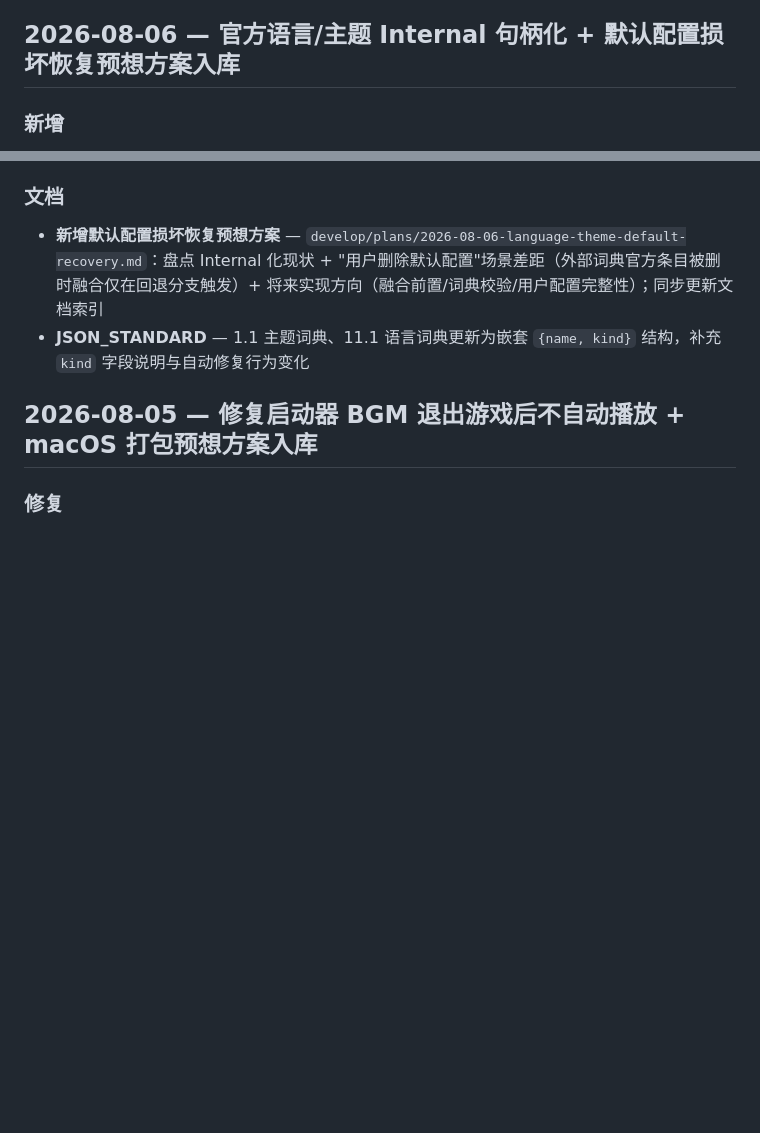
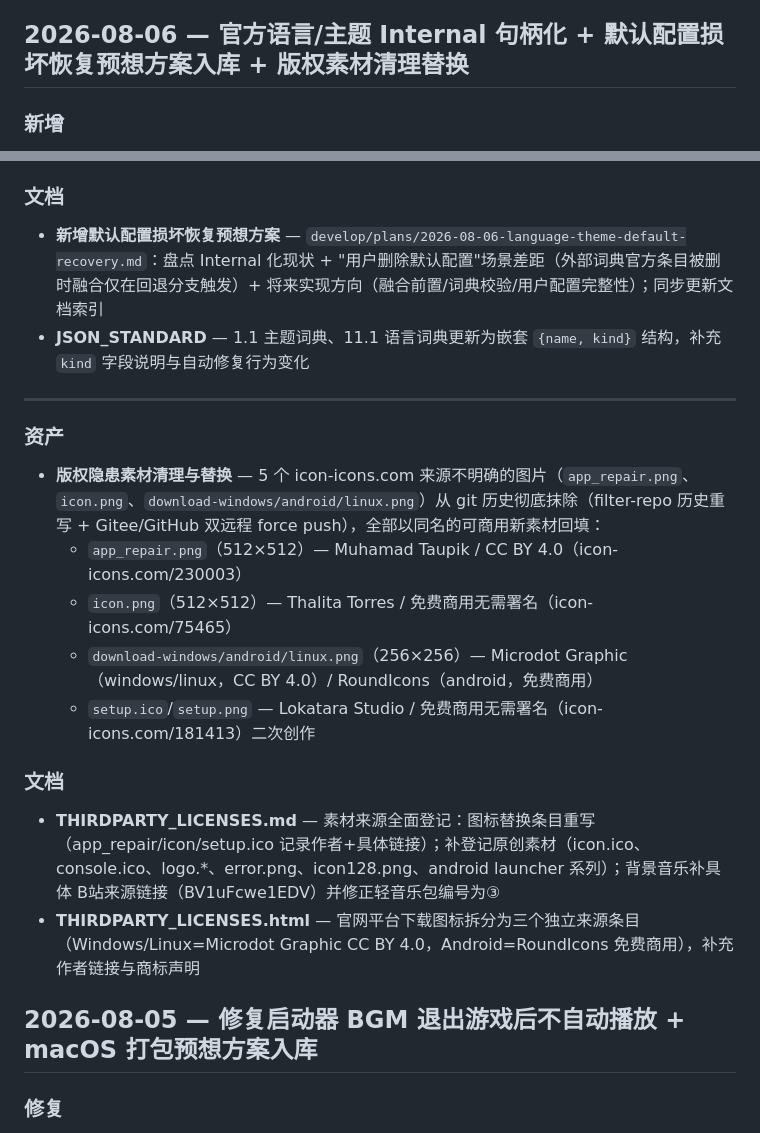
Before and after one commit to BrainLeech198/hujiugame.qingfeng, a Markdown page: develop/CHANGELOG.md, 2 parts joined by grey strips. Drawn GitHub-style; blank space fills up the shorter version.

Commit message:
文档(changelog): 更新变更日志条目
Co-Authored-By: Claude Opus 4.7 <noreply@anthropic.com>

```diff
--- a/develop/CHANGELOG.md
+++ b/develop/CHANGELOG.md
@@ -17,7 +17,7 @@
 > 6. 【如果】新建设计方案文档 → 建议在 `develop/plans/` 目录记录
 > 7. 【如果】本次更新比较重要、与项目关键设计相关 → 同步写入 `temp/CLAUDE_MEMORY.md`（gitignored 本地工作记忆，仅当前开发机可见），便于后续 AI 对话延续上下文
 
-## 2026-08-06 — 官方语言/主题 Internal 句柄化 + 默认配置损坏恢复预想方案入库
+## 2026-08-06 — 官方语言/主题 Internal 句柄化 + 默认配置损坏恢复预想方案入库 + 版权素材清理替换
 
 ### 新增
 
@@ -41,6 +41,21 @@
 
 - **新增默认配置损坏恢复预想方案** — `develop/plans/2026-08-06-language-theme-default-recovery.md`：盘点 Internal 化现状 + "用户删除默认配置"场景差距（外部词典官方条目被删时融合仅在回退分支触发）+ 将来实现方向（融合前置/词典校验/用户配置完整性）；同步更新文档索引
 - **JSON_STANDARD** — 1.1 主题词典、11.1 语言词典更新为嵌套 `{name, kind}` 结构，补充 `kind` 字段说明与自动修复行为变化
+
+---
+
+### 资产
+
+- **版权隐患素材清理与替换** — 5 个 icon-icons.com 来源不明确的图片（`app_repair.png`、`icon.png`、`download-windows/android/linux.png`）从 git 历史彻底抹除（filter-repo 历史重写 + Gitee/GitHub 双远程 force push），全部以同名的可商用新素材回填：
+  - `app_repair.png`（512×512）— Muhamad Taupik / CC BY 4.0（icon-icons.com/230003）
+  - `icon.png`（512×512）— Thalita Torres / 免费商用无需署名（icon-icons.com/75465）
+  - `download-windows/android/linux.png`（256×256）— Microdot Graphic（windows/linux，CC BY 4.0）/ RoundIcons（android，免费商用）
+  - `setup.ico`/`setup.png` — Lokatara Studio / 免费商用无需署名（icon-icons.com/181413）二次创作
+
+### 文档
+
+- **THIRDPARTY_LICENSES.md** — 素材来源全面登记：图标替换条目重写（app_repair/icon/setup.ico 记录作者+具体链接）；补登记原创素材（icon.ico、console.ico、logo.*、error.png、icon128.png、android launcher 系列）；背景音乐补具体 B站来源链接（BV1uFcwe1EDV）并修正轻音乐包编号为③
+- **THIRDPARTY_LICENSES.html** — 官网平台下载图标拆分为三个独立来源条目（Windows/Linux=Microdot Graphic CC BY 4.0，Android=RoundIcons 免费商用），补充作者链接与商标声明
 
 ## 2026-08-05 — 修复启动器 BGM 退出游戏后不自动播放 + macOS 打包预想方案入库
 
```
